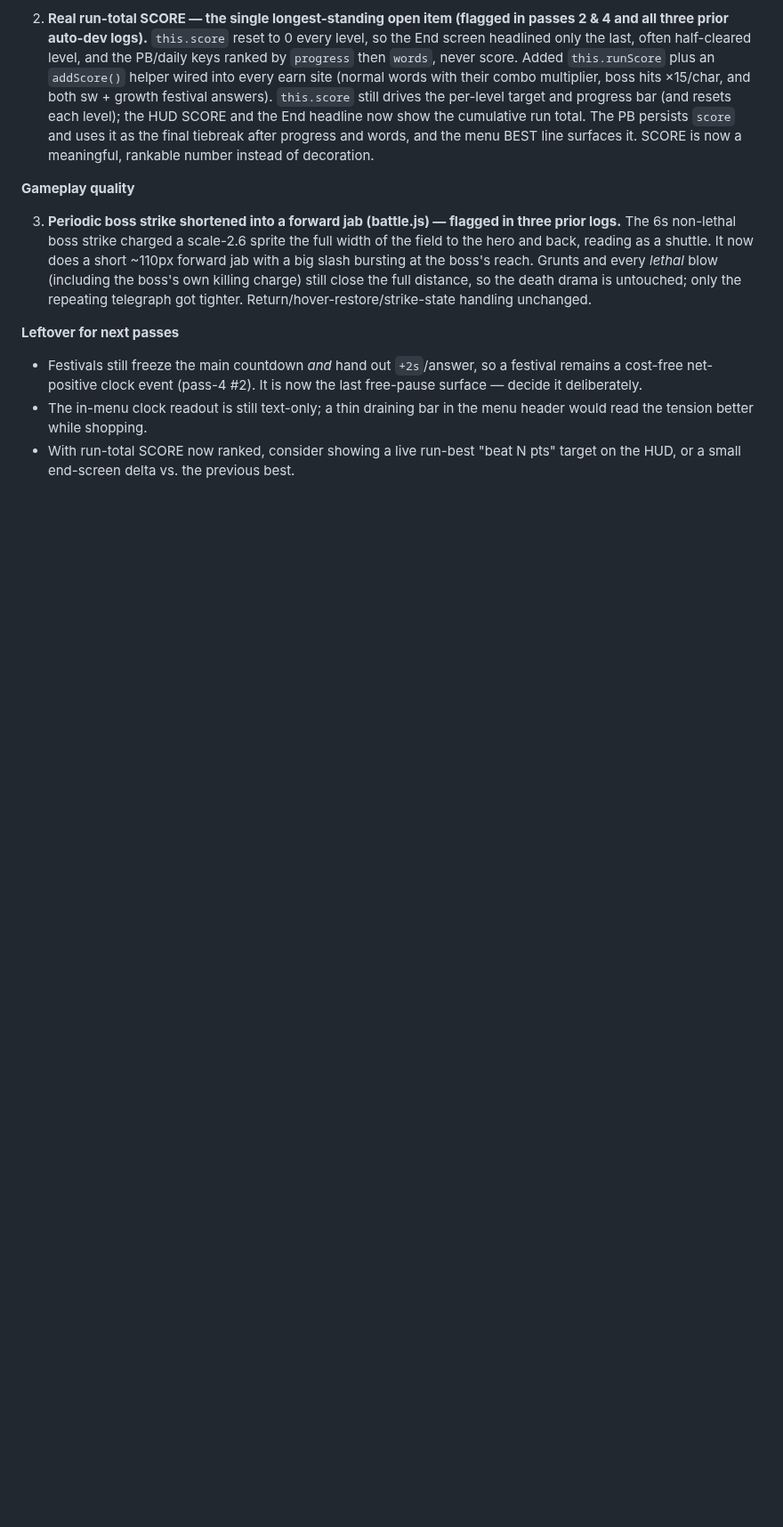
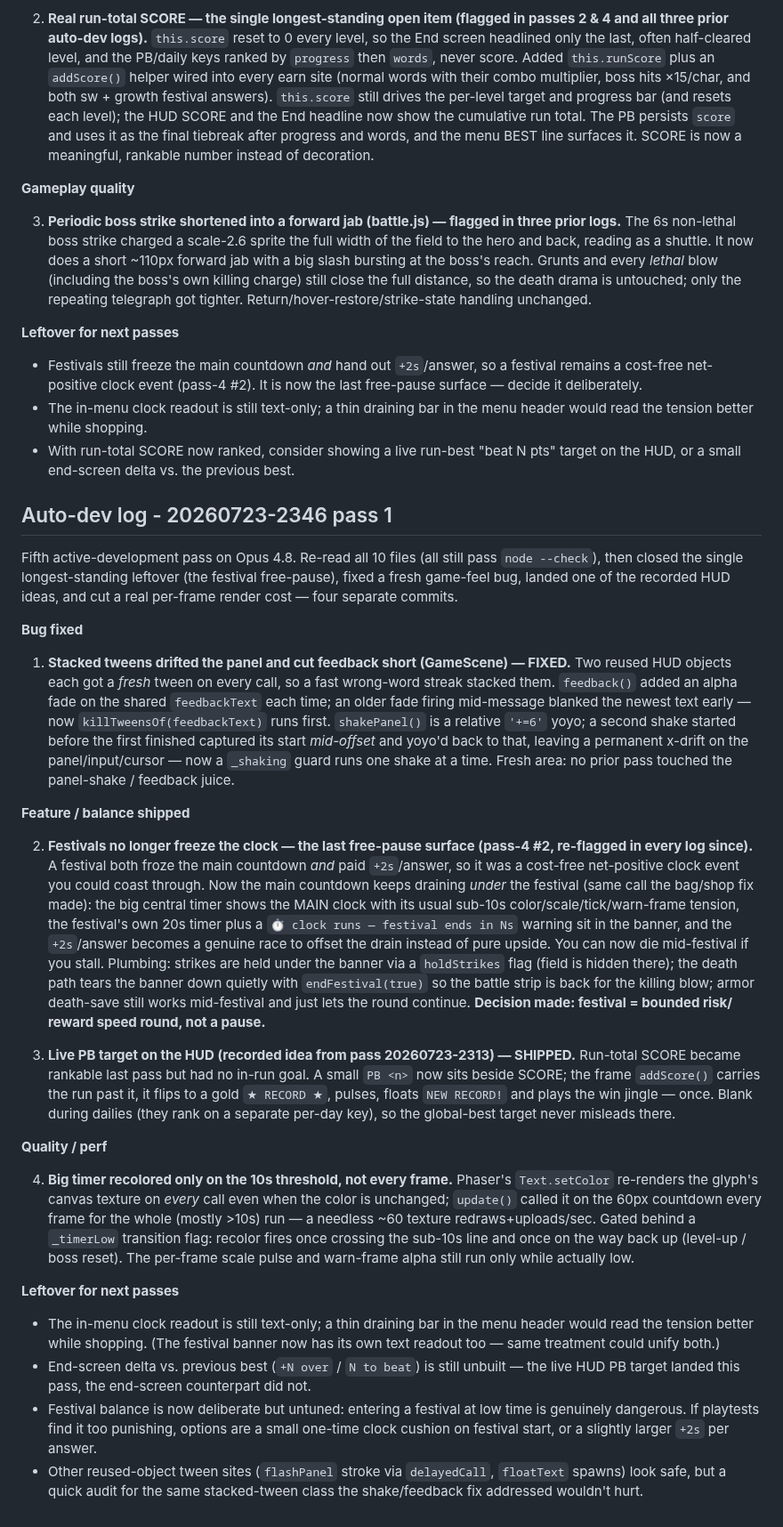
Before and after one commit to RaidenTechnology/life-of-software, a Markdown page: NOTES.md, the part around the change. Shown at 89% size. Drawn GitHub-style; blank space fills up the shorter version.

Commit message:
Auto-dev: NOTES.md pass log (20260723-2346 pass 1)
Co-Authored-By: Claude <noreply@anthropic.com>

```diff
--- a/NOTES.md
+++ b/NOTES.md
@@ -657,3 +657,70 @@ code: the language **data** and the long-standing **decorative-SCORE** debt.
   header would read the tension better while shopping.
 - With run-total SCORE now ranked, consider showing a live run-best "beat N pts"
   target on the HUD, or a small end-screen delta vs. the previous best.
+
+## Auto-dev log - 20260723-2346 pass 1
+
+Fifth active-development pass on Opus 4.8. Re-read all 10 files (all still pass
+`node --check`), then closed the single longest-standing leftover (the festival
+free-pause), fixed a fresh game-feel bug, landed one of the recorded HUD ideas,
+and cut a real per-frame render cost — four separate commits.
+
+**Bug fixed**
+
+1. **Stacked tweens drifted the panel and cut feedback short (GameScene) —
+   FIXED.** Two reused HUD objects each got a *fresh* tween on every call, so a
+   fast wrong-word streak stacked them. `feedback()` added an alpha fade on the
+   shared `feedbackText` each time; an older fade firing mid-message blanked the
+   newest text early — now `killTweensOf(feedbackText)` runs first. `shakePanel()`
+   is a relative `'+=6'` yoyo; a second shake started before the first finished
+   captured its start *mid-offset* and yoyo'd back to that, leaving a permanent
+   x-drift on the panel/input/cursor — now a `_shaking` guard runs one shake at a
+   time. Fresh area: no prior pass touched the panel-shake / feedback juice.
+
+**Feature / balance shipped**
+
+2. **Festivals no longer freeze the clock — the last free-pause surface (pass-4
+   #2, re-flagged in every log since).** A festival both froze the main countdown
+   *and* paid `+2s`/answer, so it was a cost-free net-positive clock event you
+   could coast through. Now the main countdown keeps draining *under* the festival
+   (same call the bag/shop fix made): the big central timer shows the MAIN clock
+   with its usual sub-10s color/scale/tick/warn-frame tension, the festival's own
+   20s timer plus a `⏱ clock runs — festival ends in Ns` warning sit in the
+   banner, and the `+2s`/answer becomes a genuine race to offset the drain instead
+   of pure upside. You can now die mid-festival if you stall. Plumbing: strikes are
+   held under the banner via a `holdStrikes` flag (field is hidden there); the
+   death path tears the banner down quietly with `endFestival(true)` so the battle
+   strip is back for the killing blow; armor death-save still works mid-festival
+   and just lets the round continue. **Decision made: festival = bounded risk/
+   reward speed round, not a pause.**
+
+3. **Live PB target on the HUD (recorded idea from pass 20260723-2313) —
+   SHIPPED.** Run-total SCORE became rankable last pass but had no in-run goal. A
+   small `PB <n>` now sits beside SCORE; the frame `addScore()` carries the run
+   past it, it flips to a gold `★ RECORD ★`, pulses, floats `NEW RECORD!` and
+   plays the win jingle — once. Blank during dailies (they rank on a separate
+   per-day key), so the global-best target never misleads there.
+
+**Quality / perf**
+
+4. **Big timer recolored only on the 10s threshold, not every frame.** Phaser's
+   `Text.setColor` re-renders the glyph's canvas texture on *every* call even when
+   the color is unchanged; `update()` called it on the 60px countdown every frame
+   for the whole (mostly >10s) run — a needless ~60 texture redraws+uploads/sec.
+   Gated behind a `_timerLow` transition flag: recolor fires once crossing the
+   sub-10s line and once on the way back up (level-up / boss reset). The per-frame
+   scale pulse and warn-frame alpha still run only while actually low.
+
+**Leftover for next passes**
+
+- The in-menu clock readout is still text-only; a thin draining bar in the menu
+  header would read the tension better while shopping. (The festival banner now
+  has its own text readout too — same treatment could unify both.)
+- End-screen delta vs. previous best (`+N over` / `N to beat`) is still unbuilt —
+  the live HUD PB target landed this pass, the end-screen counterpart did not.
+- Festival balance is now deliberate but untuned: entering a festival at low time
+  is genuinely dangerous. If playtests find it too punishing, options are a small
+  one-time clock cushion on festival start, or a slightly larger `+2s` per answer.
+- Other reused-object tween sites (`flashPanel` stroke via `delayedCall`,
+  `floatText` spawns) look safe, but a quick audit for the same stacked-tween
+  class the shake/feedback fix addressed wouldn't hurt.
```
